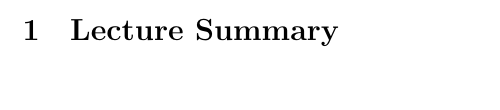
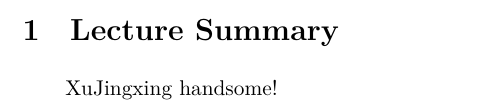
Before and after one commit to 1999single/Lecture-Summary, a LaTeX document (Lecture Summary/Lesson 2_ How to read a paper_/Xu-Lesson 2 Lecture Summary.tex): part of page 2 of 2, cut so that both start at the same text. Compiled offline with XeLaTeX.

Commit message:
Changes from papeeria

```diff
--- a/Lecture Summary/Lesson 2_ How to read a paper_/Xu-Lesson 2 Lecture Summary.tex
+++ b/Lecture Summary/Lesson 2_ How to read a paper_/Xu-Lesson 2 Lecture Summary.tex
@@ -14,4 +14,5 @@
 \pagenumbering{arabic}
 
 \section{Lecture Summary}
+XuJingxing handsome!
 \end{document}
```
